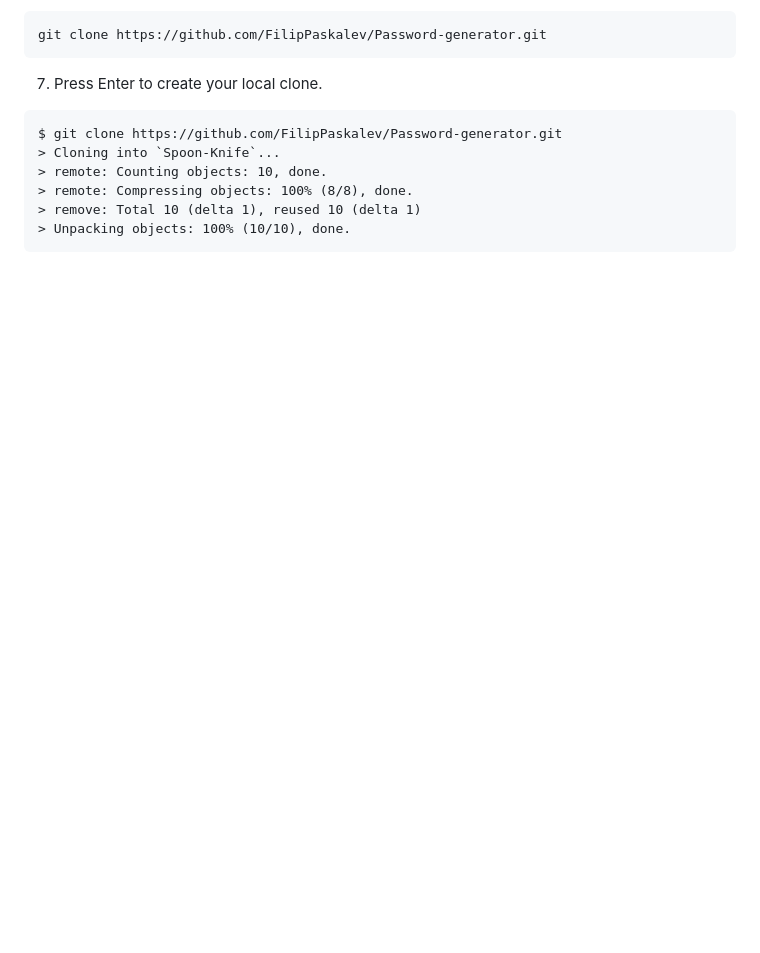
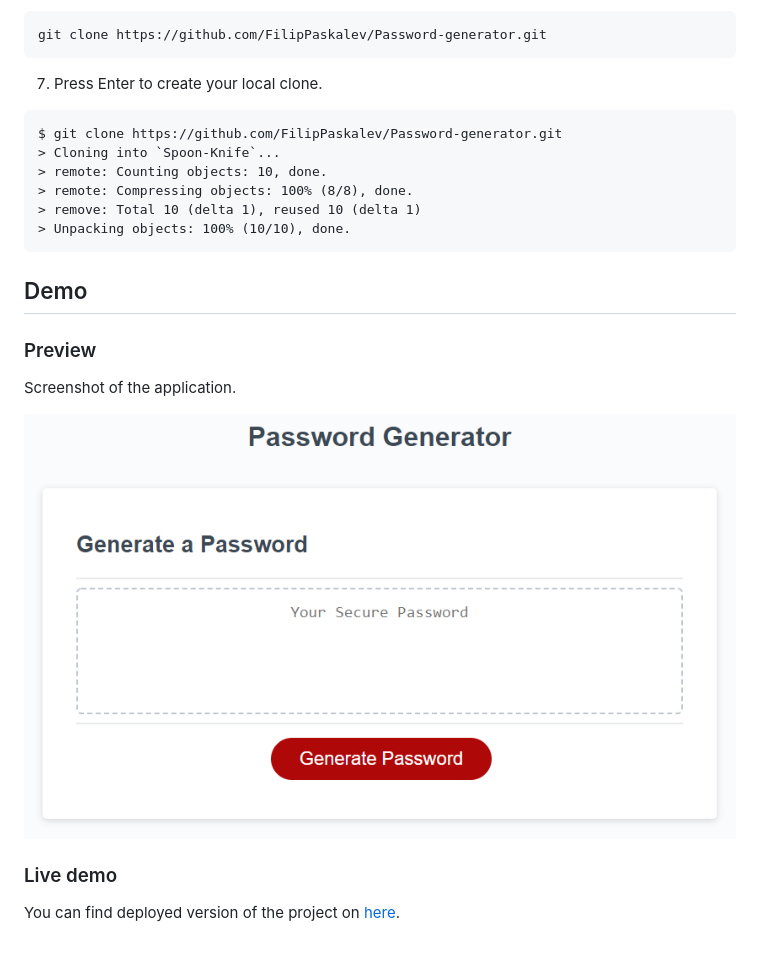
Before and after one commit to FilipPaskalev/Password-generator, a Markdown page: README.md, the part around one of its changes. GitHub-like rendering; blank space fills up the shorter version.

Commit message:
add Demo section to README

````diff
--- a/README.md
+++ b/README.md
@@ -67,3 +77,15 @@ $ git clone https://github.com/FilipPaskalev/Password-generator.git
 > remove: Total 10 (delta 1), reused 10 (delta 1)
 > Unpacking objects: 100% (10/10), done.
 ```
+
+## Demo
+
+### Preview
+
+Screenshot of the application.
+
+![](./assets/imgs/05-javascript-challenge-demo.png)
+
+### Live demo
+
+You can find deployed version of the project on [here](https://filippaskalev.github.io/Password-generator/).
````
Also changed, not shown: other parts of README.md (+21 -11 lines).
